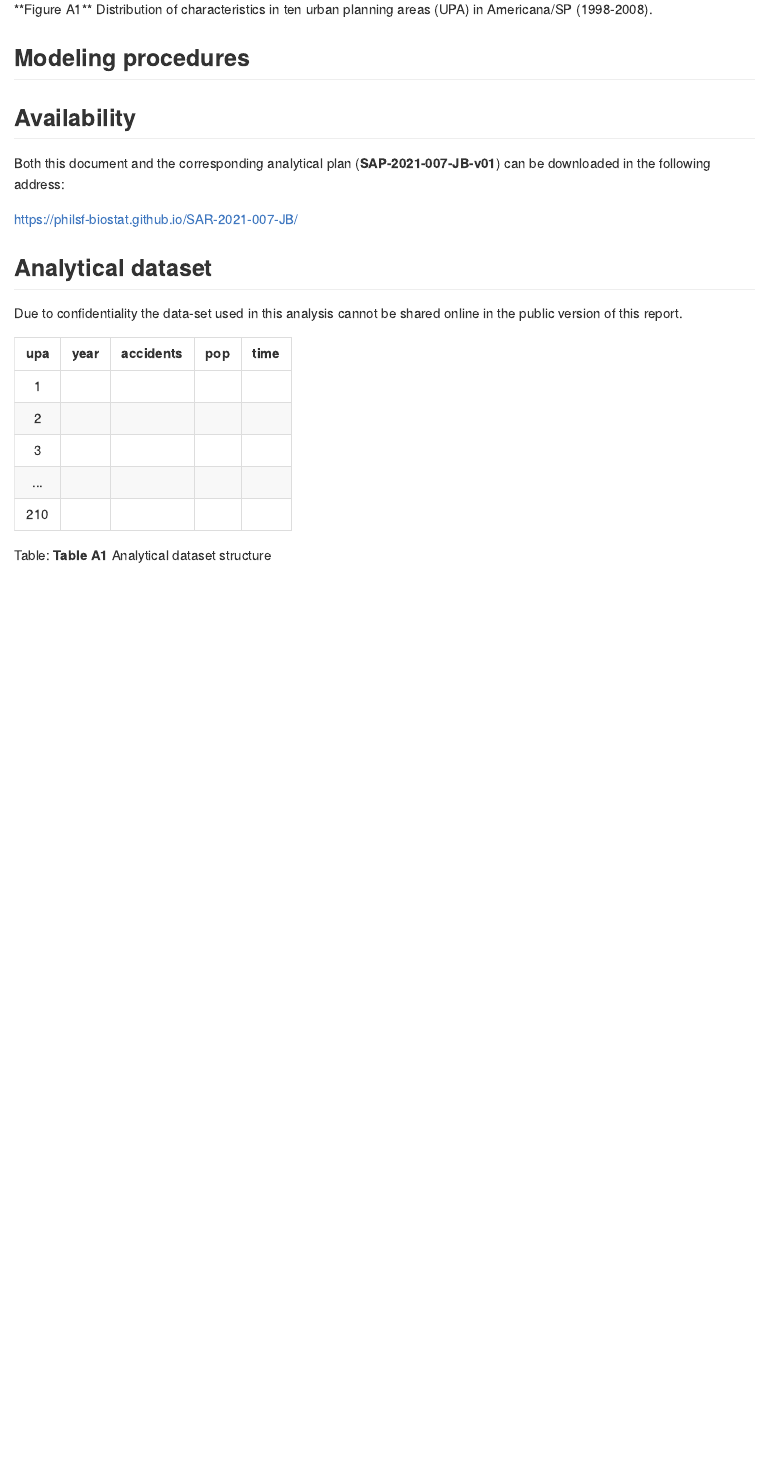
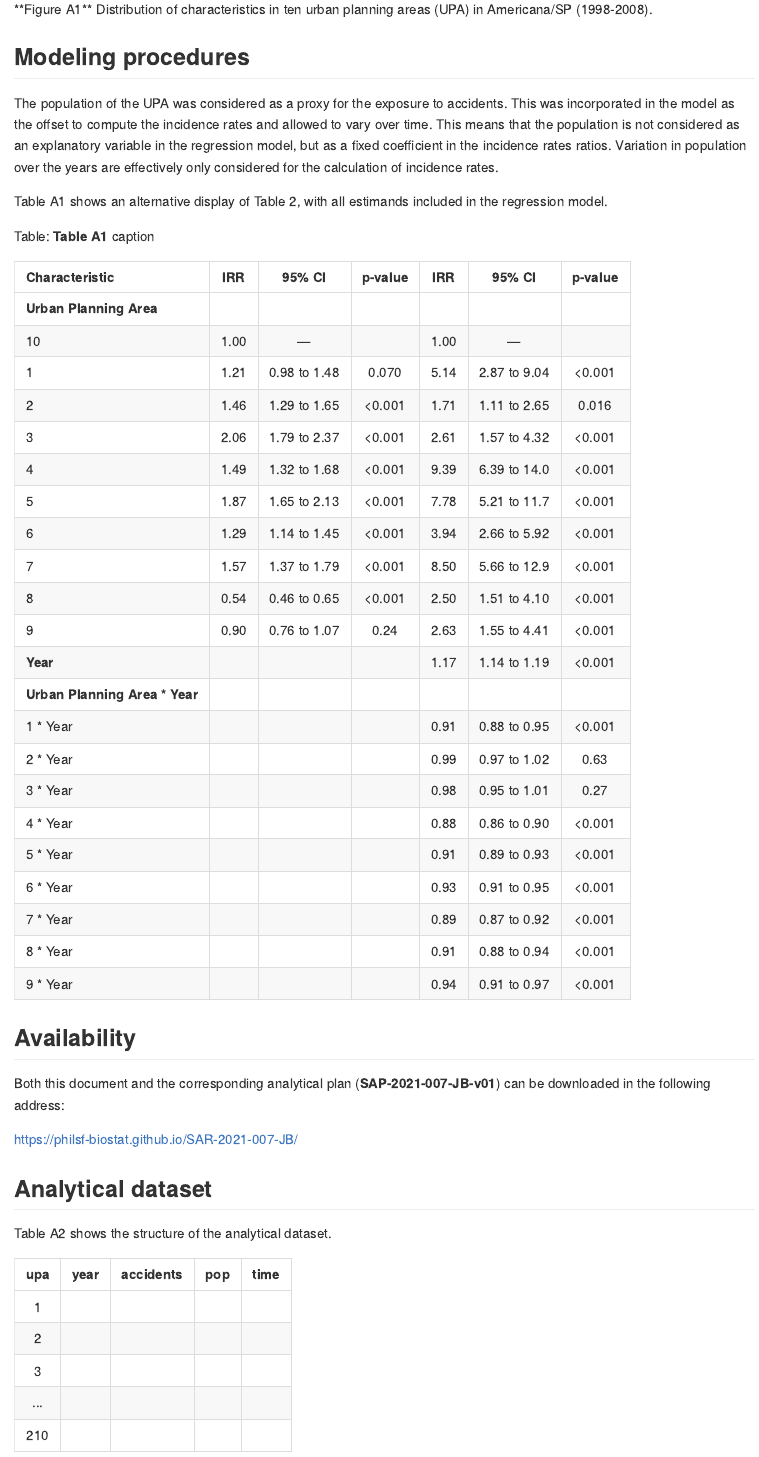
Before and after one commit to philsf-biostat/SAR-2021-007-JB, an R Markdown document (report/SAR-2021-007-JB-v01.Rmd): the page in a window 1100 px wide, from 8420 px down before the commit and from 8000 px down after it, so that both start at the same text. The pictures show the output file report/SAR-2021-007-JB-v01.md that the author committed with the source, drawn offline in the style of GitHub.

Commit message:
reduce table 2, and save complete table for A1

````diff
--- a/report/SAR-2021-007-JB-v01.Rmd
+++ b/report/SAR-2021-007-JB-v01.Rmd
@@ -149,6 +149,21 @@ knitr::include_graphics("../figures/histogram.png", error = FALSE)
 
 ## Modeling procedures
 
+The population of the UPA was considered as a proxy for the exposure to accidents.
+This was incorporated in the model as the offset to compute the incidence rates and allowed to vary over time.
+This means that the population is not considered as an explanatory variable in the regression model, but as a fixed coefficient in the incidence rates ratios.
+Variation in population over the years are effectively only considered for the calculation of incidence rates.
+
+Table A1 shows an alternative display of Table 2, with all estimands included in the regression model.
+
+```{r tabA1}
+tab_mod2 %>%
+  as_kable(
+    # align = "lccccccccc",
+    caption = "**Table A1** caption"
+  )
+```
+
 ## Availability
 
 Both this document and the corresponding analytical plan (**SAP-2021-007-JB-v01**) can be downloaded in the following address:
@@ -165,13 +180,13 @@ Both this document and the corresponding analytical plan (**SAP-2021-007-JB-v01*
 
 ## Analytical dataset
 
-Due to confidentiality the data-set used in this analysis cannot be shared online in the public version of this report.
+Table A2 shows the structure of the analytical dataset.
 
 ```{r data}
 # print analytical of analytical_mockup whether it is the private or public version of the SAR
 
 # analytical %>%
-#   pander(caption = "**Table A1** Analytical dataset")
+#   pander(caption = "**Table A2** Analytical dataset")
 analytical_mockup %>%
-  pander(caption = "**Table A1** Analytical dataset structure")
+  pander(caption = "**Table A2** Analytical dataset structure")
 ```
````
Also changed, not shown: scripts/modeling.R (+5 -0 lines), report/SAR-2021-007-JB-v01.md, report/SAR-2021-007-JB-v01.Rmd (2 more changed lines).
